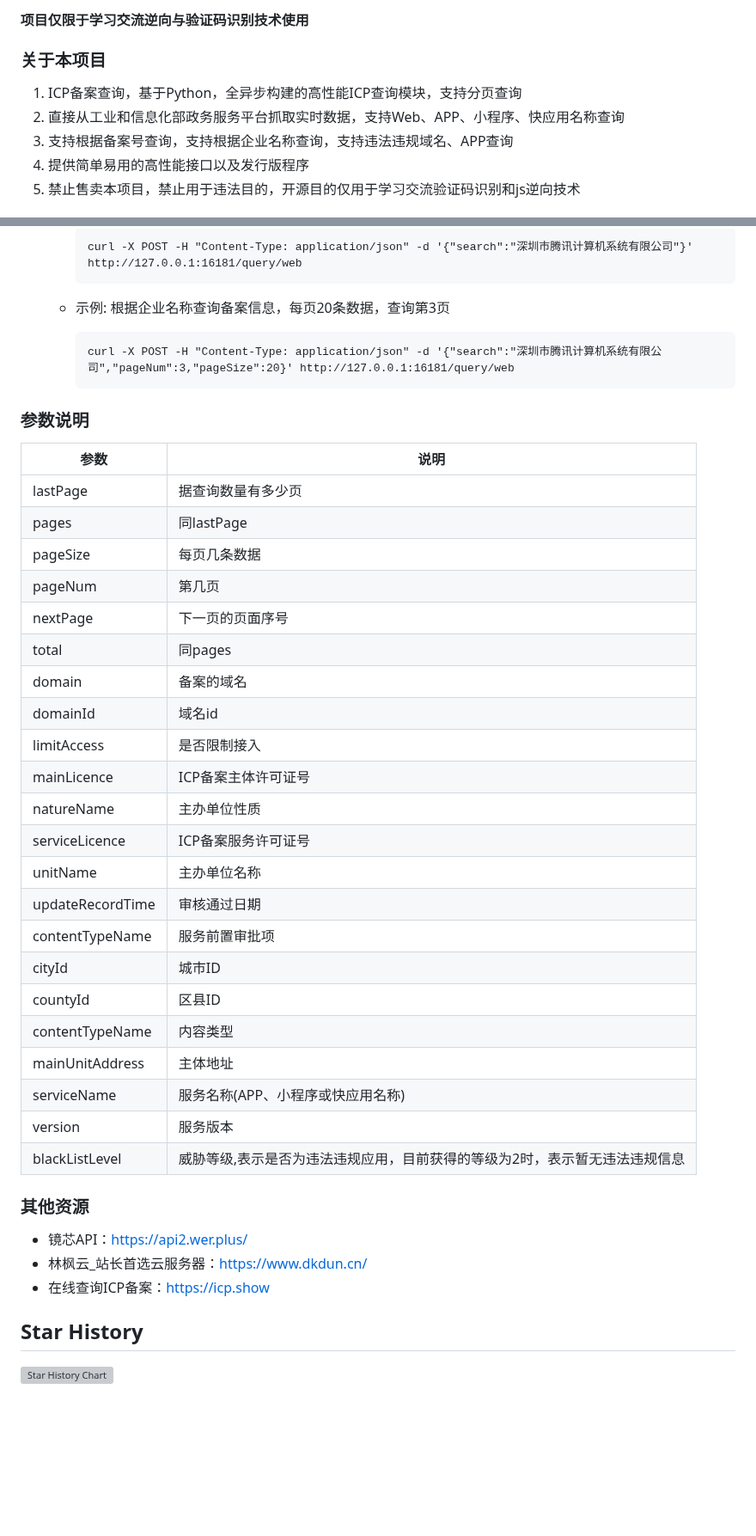
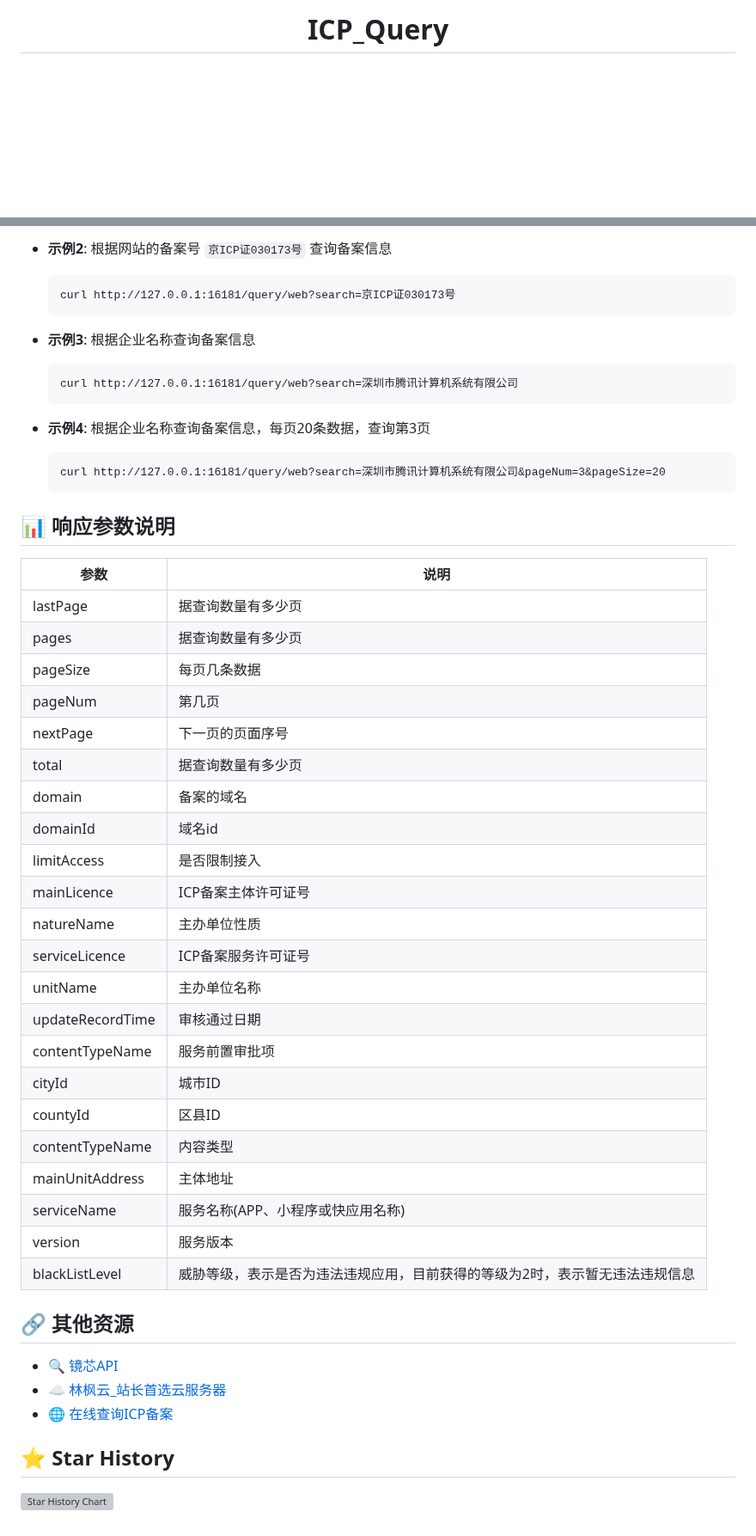
Before and after one commit to HG-ha/ICP_Query, a Markdown page: README.md, 2 parts joined by grey strips. Shown at 86% size. Drawn GitHub-style; blank space fills up the shorter version; grey boxes are pictures that could not be loaded.

````diff
--- a/README.md
+++ b/README.md
@@ -1,8 +1,4 @@
-#### 项目仅限于学习交流逆向与验证码识别技术使用
-### 关于本项目
-1. ICP备案查询，基于Python，全异步构建的高性能ICP查询模块，支持分页查询
-2. 直接从工业和信息化部政务服务平台抓取实时数据，支持Web、APP、小程序、快应用名称查询
-3. 支持根据备案号查询，支持根据企业名称查询，支持违法违规域名、APP查询
-4. 提供简单易用的高性能接口以及发行版程序
-5. 禁止售卖本项目，禁止用于违法目的，开源目的仅用于学习交流验证码识别和js逆向技术
+<p align="center">
+  <h1 align="center">ICP_Query</h1>
+</p>
 
@@ -88,44 +91,52 @@ asyncio.run(main("微信"))
 
-        ```
-        curl -X POST -H "Content-Type: application/json" -d '{"search":"深圳市腾讯计算机系统有限公司"}' http://127.0.0.1:16181/query/web
-        ```
-    - 示例: 根据企业名称查询备案信息，每页20条数据，查询第3页
+- **示例2**: 根据网站的备案号 `京ICP证030173号` 查询备案信息
+  ```
+  curl http://127.0.0.1:16181/query/web?search=京ICP证030173号
+  ```
 
-        ```
-        curl -X POST -H "Content-Type: application/json" -d '{"search":"深圳市腾讯计算机系统有限公司","pageNum":3,"pageSize":20}' http://127.0.0.1:16181/query/web
-        ```
+- **示例3**: 根据企业名称查询备案信息
+  ```
+  curl http://127.0.0.1:16181/query/web?search=深圳市腾讯计算机系统有限公司
+  ```
 
-### 参数说明
-|  参数             |  说明                |
-|  ----  | ----  |
-|  lastPage         |  据查询数量有多少页  |
-|  pages            |  同lastPage          |
-|  pageSize         |  每页几条数据        |
-|  pageNum          |  第几页              |
-|  nextPage         |  下一页的页面序号    |
-|  total            |  同pages             |
-|  domain           |  备案的域名          |
-|  domainId         |  域名id              |
-|  limitAccess      |  是否限制接入        |
-|  mainLicence      |  ICP备案主体许可证号 |
-|  natureName       |  主办单位性质        |
-|  serviceLicence   |  ICP备案服务许可证号 |
-|  unitName         |  主办单位名称        |
-|  updateRecordTime |  审核通过日期        |
-|  contentTypeName  |  服务前置审批项      |
-|  cityId           |  城市ID             |
-|  countyId         |  区县ID             |
-|  contentTypeName  |  内容类型           |
-|  mainUnitAddress  |  主体地址           |
-|  serviceName      |  服务名称(APP、小程序或快应用名称)  |
-|  version          |  服务版本           |
-|  blackListLevel  | 威胁等级,表示是否为违法违规应用，目前获得的等级为2时，表示暂无违法违规信息 |
+- **示例4**: 根据企业名称查询备案信息，每页20条数据，查询第3页
+  ```
+  curl http://127.0.0.1:16181/query/web?search=深圳市腾讯计算机系统有限公司&pageNum=3&pageSize=20
+  ```
 
-### 其他资源
-- 镜芯API：<https://api2.wer.plus/>
-- 林枫云_站长首选云服务器：<https://www.dkdun.cn/>
-- 在线查询ICP备案：<https://icp.show>
+## 📊 响应参数说明
 
-## Star History
+| 参数 | 说明 |
+|------|------|
+| lastPage | 据查询数量有多少页 |
+| pages | 据查询数量有多少页 |
+| pageSize | 每页几条数据 |
+| pageNum | 第几页 |
+| nextPage | 下一页的页面序号 |
+| total | 据查询数量有多少页 |
+| domain | 备案的域名 |
+| domainId | 域名id |
+| limitAccess | 是否限制接入 |
+| mainLicence | ICP备案主体许可证号 |
+| natureName | 主办单位性质 |
+| serviceLicence | ICP备案服务许可证号 |
+| unitName | 主办单位名称 |
+| updateRecordTime | 审核通过日期 |
+| contentTypeName | 服务前置审批项 |
+| cityId | 城市ID |
+| countyId | 区县ID |
+| contentTypeName | 内容类型 |
+| mainUnitAddress | 主体地址 |
+| serviceName | 服务名称(APP、小程序或快应用名称) |
+| version | 服务版本 |
+| blackListLevel | 威胁等级，表示是否为违法违规应用，目前获得的等级为2时，表示暂无违法违规信息 |
+
+## 🔗 其他资源
+
+- [🔍 镜芯API](https://api2.wer.plus/)
+- [☁️ 林枫云_站长首选云服务器](https://www.dkdun.cn/)
+- [🌐 在线查询ICP备案](https://icp.show)
+
+## ⭐ Star History
 
 [![Star History Chart](https://api.star-history.com/svg?repos=HG-ha/ICP_Query&type=Date)](https://star-history.com/#HG-ha/ICP_Query&Date)
````
Also changed, not shown: other parts of README.md (+66 -59 lines).
